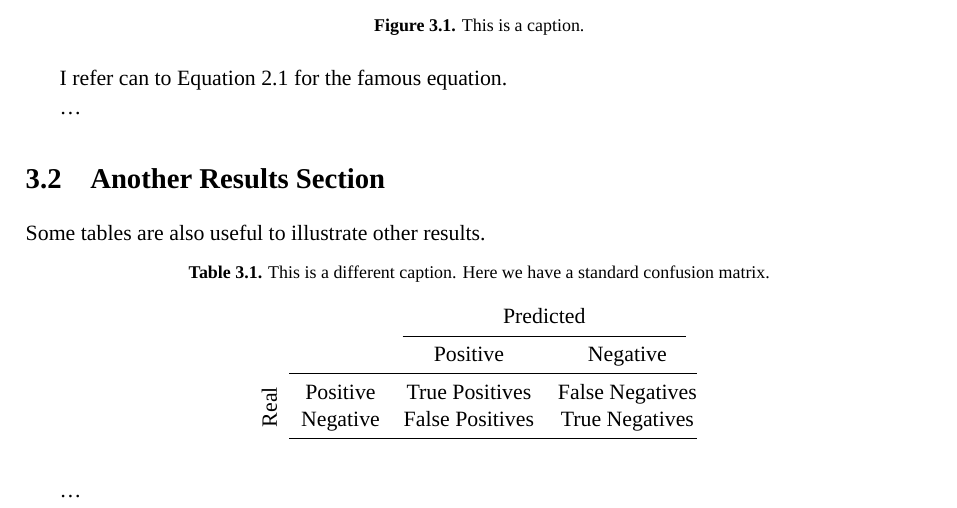
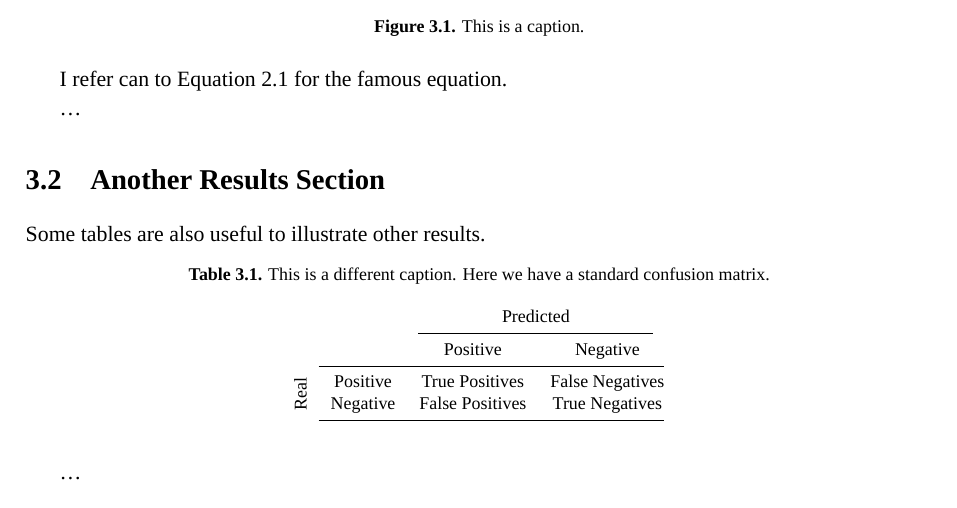
Before and after one commit to alexwolf00/fcul-master-thesis-latex-template, a LaTeX thesis (src/main.tex, which reads src/parts/results.tex): part of page 15 of 21, cut so that both start at the same text. Compiled offline with XeLaTeX; a missing font is replaced by an installed copy or a similar font.

Commit message:
fix figure and table caption text size, fix table contents text size

```diff
--- a/src/main.tex
+++ b/src/main.tex
@@ -51,9 +51,10 @@
 
 
 % figure and table captions
-\DeclareCaptionFormat{myformat}{\fontsize{9pt}{12pt}\selectfont \textbf{#1#2}#3}
-\captionsetup{format=myformat, font={stretch=0.8624267578125}, labelsep=period, tableposition=top, figureposition=bottom}
+% \DeclareCaptionFormat{myformat}{\fontsize{9pt}{12pt}\selectfont \textbf{#1#2}#3}
+% \captionsetup{format=myformat, font={stretch=0.8624267578125}, labelsep=period, tableposition=top, figureposition=bottom}
 % (1*2355/2048) / (12/9) = 0.8624267578125
+\captionsetup{font=footnotesize, labelfont=bf, labelsep=period, tableposition=top, figureposition=bottom}
 
 
 % font
--- a/src/parts/results.tex
+++ b/src/parts/results.tex
@@ -38,6 +38,8 @@ Some tables are also useful to illustrate other results.
     \centering
     \caption{This is a different caption. Here we have a standard confusion matrix.}
     \label{tab:example}
+    \footnotesize
+    % \setstretch{0.8624267578125}
     \begin{tabular}{@{}cccc@{}}
         \multicolumn{2}{c}{\multirow{2}{*}{}} & \multicolumn{2}{c}{Predicted} \\
         \cmidrule(lr){3-4}
```
Also changed, not shown: src/main.pdf.
